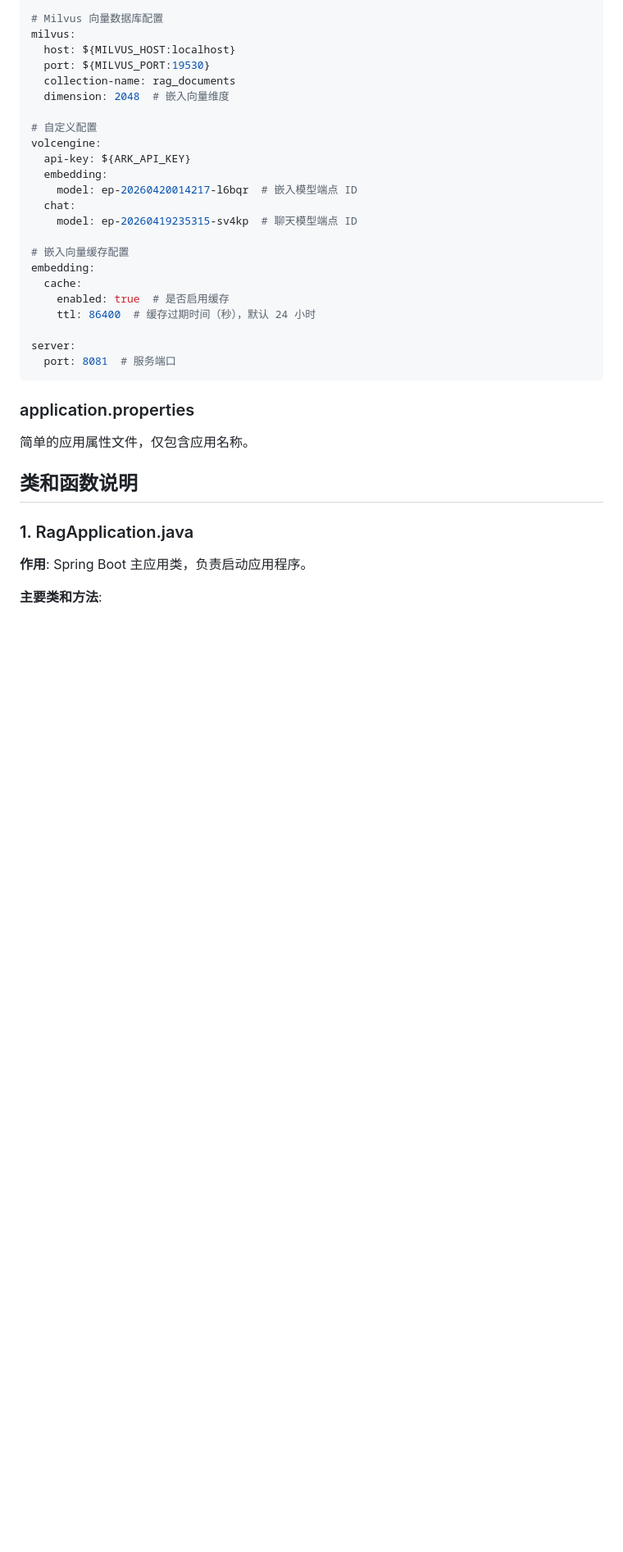
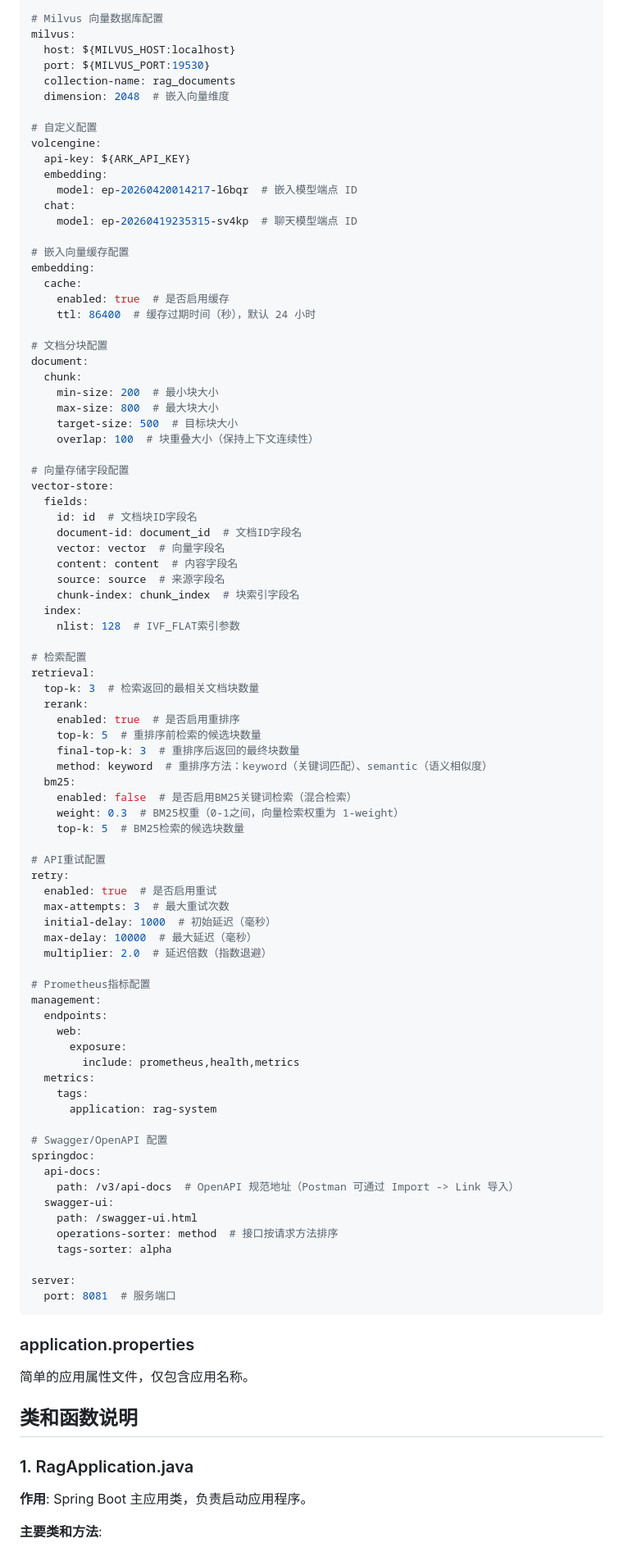
Before and after one commit to Yaolqn/RAG, a Markdown page: README.md, the part around one of its changes. Shown at 82% size. GitHub-like rendering; blank space fills up the shorter version.

Commit message:
更新README，同步BM25混合检索、重排序、重试机制、指标监控、Swagger等新特性
Co-Authored-By: Claude Code <noreply@anthropic.com>

````diff
--- a/README.md
+++ b/README.md
@@ -246,6 +200,66 @@ embedding:
     enabled: true  # 是否启用缓存
     ttl: 86400  # 缓存过期时间（秒），默认 24 小时
 
+# 文档分块配置
+document:
+  chunk:
+    min-size: 200  # 最小块大小
+    max-size: 800  # 最大块大小
+    target-size: 500  # 目标块大小
+    overlap: 100  # 块重叠大小（保持上下文连续性）
+
+# 向量存储字段配置
+vector-store:
+  fields:
+    id: id  # 文档块ID字段名
+    document-id: document_id  # 文档ID字段名
+    vector: vector  # 向量字段名
+    content: content  # 内容字段名
+    source: source  # 来源字段名
+    chunk-index: chunk_index  # 块索引字段名
+  index:
+    nlist: 128  # IVF_FLAT索引参数
+
+# 检索配置
+retrieval:
+  top-k: 3  # 检索返回的最相关文档块数量
+  rerank:
+    enabled: true  # 是否启用重排序
+    top-k: 5  # 重排序前检索的候选块数量
+    final-top-k: 3  # 重排序后返回的最终块数量
+    method: keyword  # 重排序方法：keyword（关键词匹配）、semantic（语义相似度）
+  bm25:
+    enabled: false  # 是否启用BM25关键词检索（混合检索）
+    weight: 0.3  # BM25权重（0-1之间，向量检索权重为 1-weight）
+    top-k: 5  # BM25检索的候选块数量
+
+# API重试配置
+retry:
+  enabled: true  # 是否启用重试
+  max-attempts: 3  # 最大重试次数
+  initial-delay: 1000  # 初始延迟（毫秒）
+  max-delay: 10000  # 最大延迟（毫秒）
+  multiplier: 2.0  # 延迟倍数（指数退避）
+
+# Prometheus指标配置
+management:
+  endpoints:
+    web:
+      exposure:
+        include: prometheus,health,metrics
+  metrics:
+    tags:
+      application: rag-system
+
+# Swagger/OpenAPI 配置
+springdoc:
+  api-docs:
+    path: /v3/api-docs  # OpenAPI 规范地址（Postman 可通过 Import -> Link 导入）
+  swagger-ui:
+    path: /swagger-ui.html
+    operations-sorter: method  # 接口按请求方法排序
+    tags-sorter: alpha
+
 server:
   port: 8081  # 服务端口
 ```
````
Also changed, not shown: other parts of README.md (+298 -335 lines).
